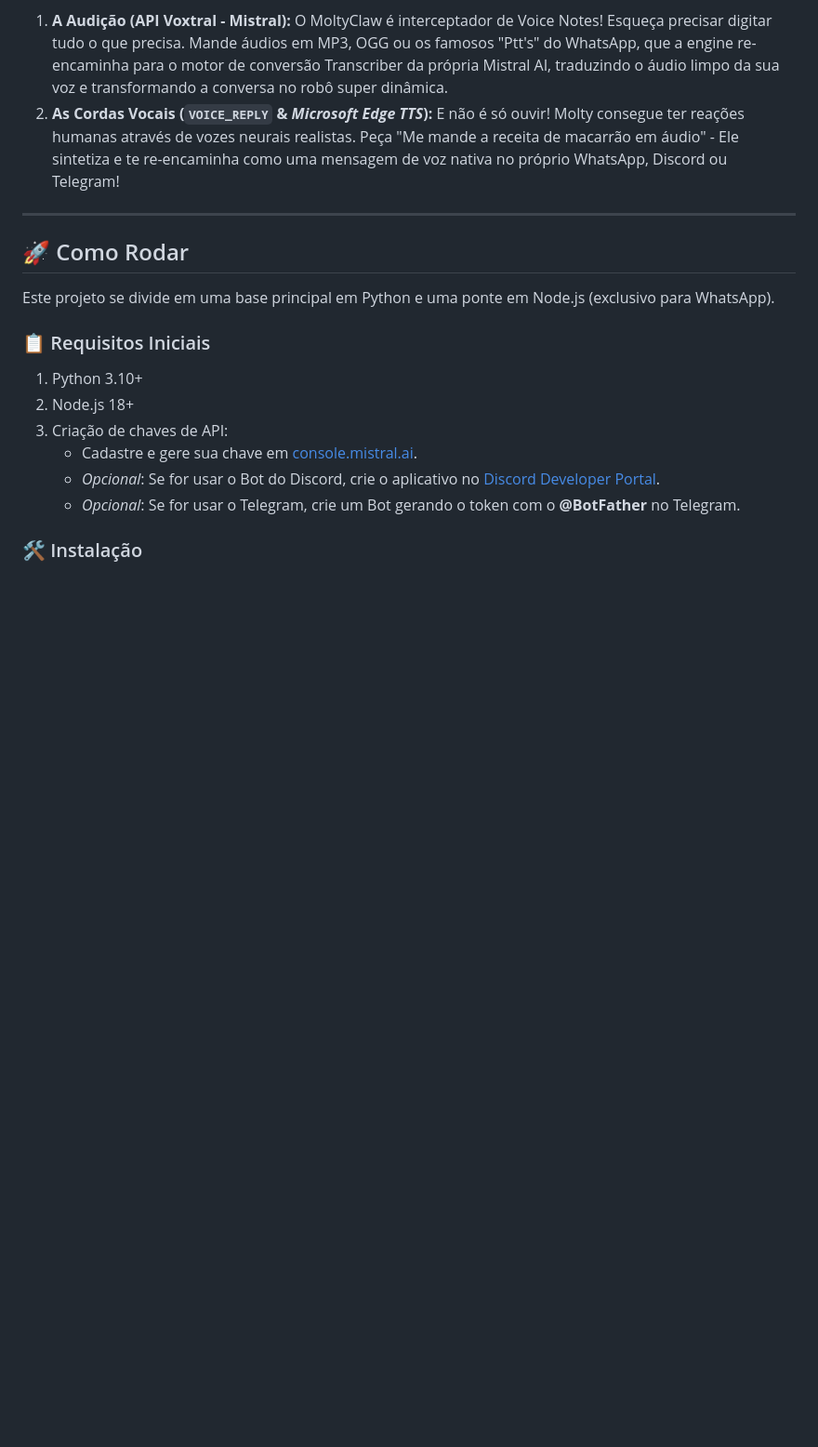
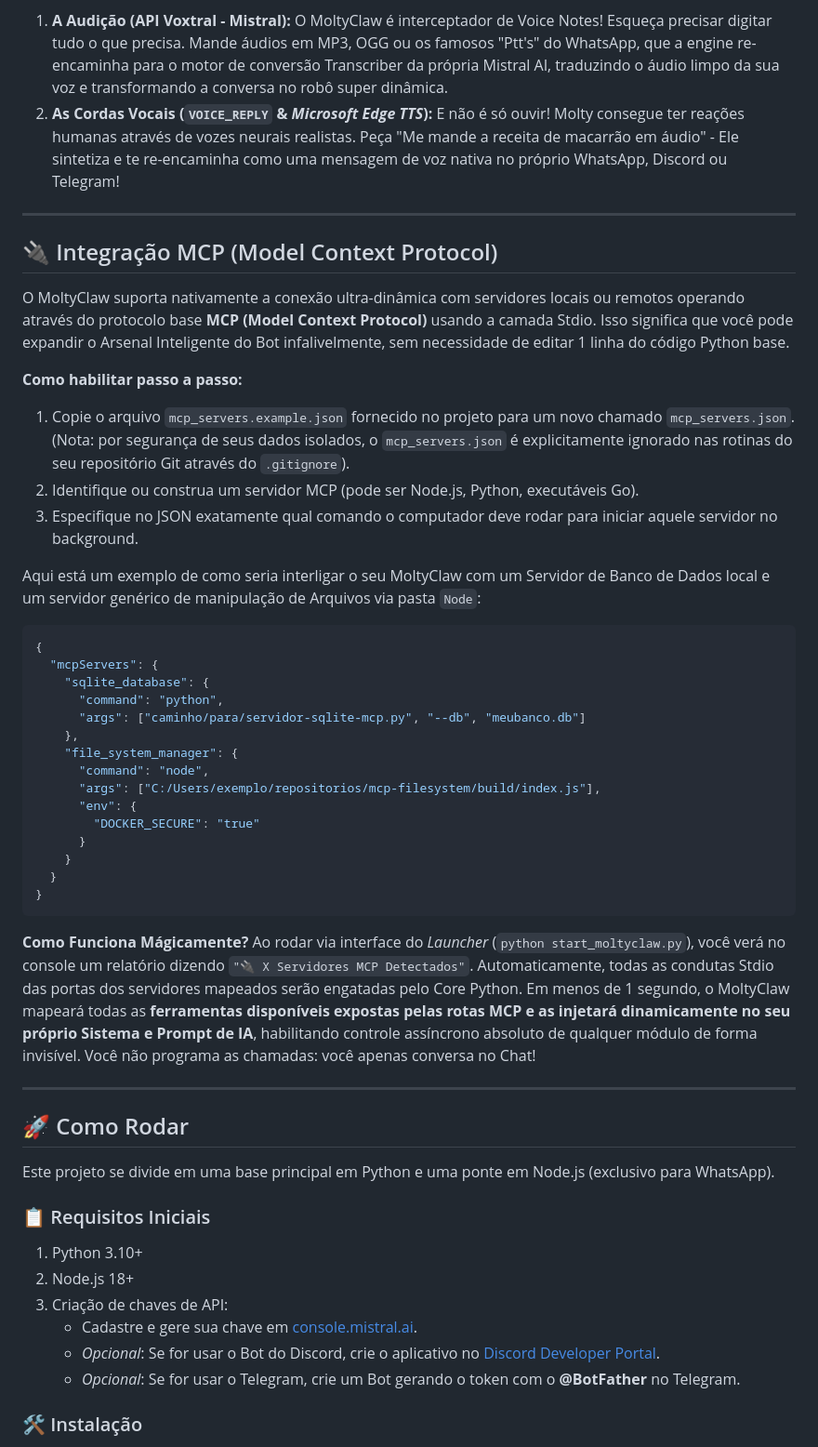
Before and after one commit to antojunimaia-ui/MoltyClaw, a Markdown page: README.md, the part around the change. Shown at 93% size. Drawn GitHub-style; blank space fills up the shorter version.

Commit message:
docs: improve MCP setup documentation in README with examples

````diff
--- a/README.md
+++ b/README.md
@@ -77,6 +77,44 @@ Para elevar o MoltyClaw ao próximo nível em termos de "Assistência Pessoal To
 
 1. **A Audição (API Voxtral - Mistral):** O MoltyClaw é interceptador de Voice Notes! Esqueça precisar digitar tudo o que precisa. Mande áudios em MP3, OGG ou os famosos "Ptt's" do WhatsApp, que a engine re-encaminha para o motor de conversão Transcriber da própria Mistral AI, traduzindo o áudio limpo da sua voz e transformando a conversa no robô super dinâmica.
 2. **As Cordas Vocais (`VOICE_REPLY` & *Microsoft Edge TTS*):** E não é só ouvir! Molty consegue ter reações humanas através de vozes neurais realistas. Peça "Me mande a receita de macarrão em áudio" - Ele sintetiza e te re-encaminha como uma mensagem de voz nativa no próprio WhatsApp, Discord ou Telegram!
+
+---
+
+## 🔌 Integração MCP (Model Context Protocol)
+
+O MoltyClaw suporta nativamente a conexão ultra-dinâmica com servidores locais ou remotos operando através do protocolo base **MCP (Model Context Protocol)** usando a camada Stdio.
+Isso significa que você pode expandir o Arsenal Inteligente do Bot infalivelmente, sem necessidade de editar 1 linha do código Python base.
+
+**Como habilitar passo a passo:**
+
+1. Copie o arquivo `mcp_servers.example.json` fornecido no projeto para um novo chamado `mcp_servers.json`. (Nota: por segurança de seus dados isolados, o `mcp_servers.json` é explicitamente ignorado nas rotinas do seu repositório Git através do `.gitignore`).
+2. Identifique ou construa um servidor MCP (pode ser Node.js, Python, executáveis Go).
+3. Especifique no JSON exatamente qual comando o computador deve rodar para iniciar aquele servidor no background.
+
+Aqui está um exemplo de como seria interligar o seu MoltyClaw com um Servidor de Banco de Dados local e um servidor genérico de manipulação de Arquivos via pasta `Node`:
+
+```json
+{
+  "mcpServers": {
+    "sqlite_database": {
+      "command": "python",
+      "args": ["caminho/para/servidor-sqlite-mcp.py", "--db", "meubanco.db"]
+    },
+    "file_system_manager": {
+      "command": "node",
+      "args": ["C:/Users/exemplo/repositorios/mcp-filesystem/build/index.js"],
+      "env": {
+        "DOCKER_SECURE": "true"
+      }
+    }
+  }
+}
+```
+
+**Como Funciona Mágicamente?**
+Ao rodar via interface do *Launcher* (`python start_moltyclaw.py`), você verá no console um relatório dizendo `"🔌 X Servidores MCP Detectados"`.
+Automaticamente, todas as condutas Stdio das portas dos servidores mapeados serão engatadas pelo Core Python.
+Em menos de 1 segundo, o MoltyClaw mapeará todas as **ferramentas disponíveis expostas pelas rotas MCP e as injetará dinamicamente no seu próprio Sistema e Prompt de IA**, habilitando controle assíncrono absoluto de qualquer módulo de forma invisível. Você não programa as chamadas: você apenas conversa no Chat!
 
 ---
 
````
